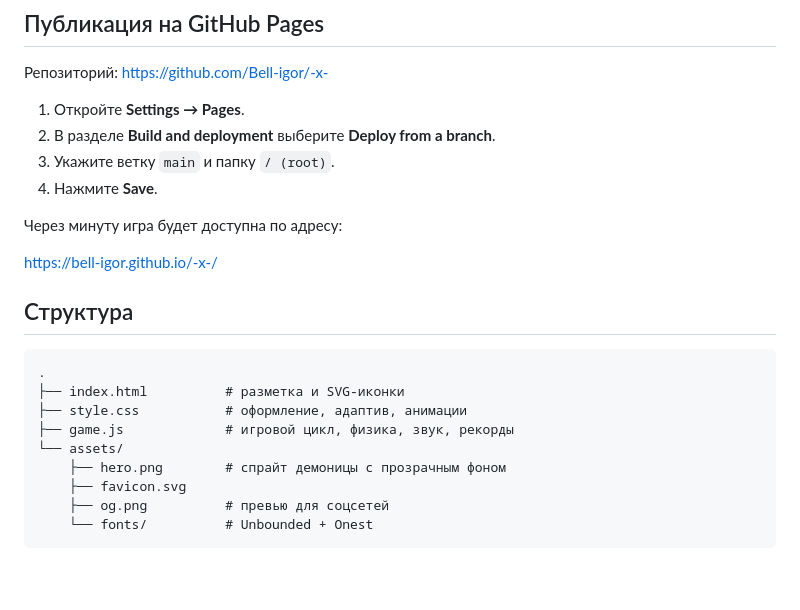
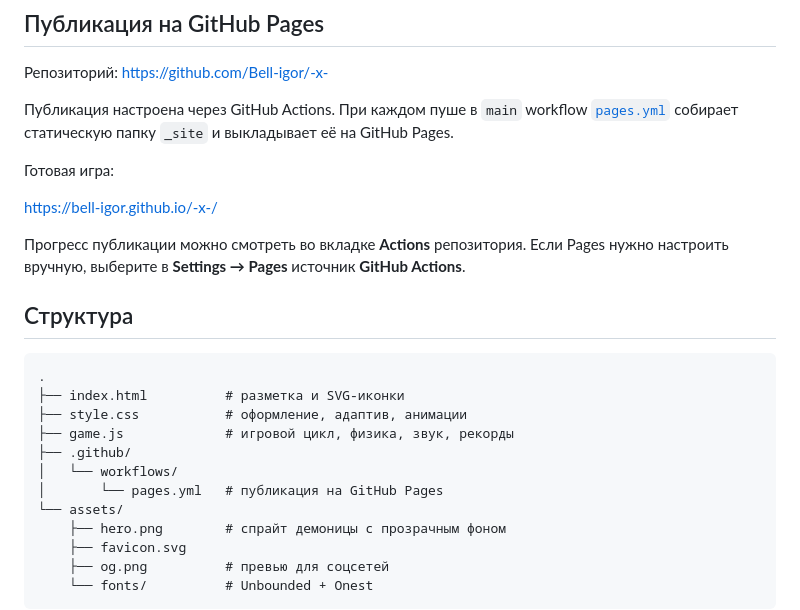
Before and after one commit to Bell-igor/-x-, a Markdown page: README.md, the part around the change. Drawn GitHub-style; blank space fills up the shorter version.

Commit message:
Document GitHub Actions deployment

```diff
--- a/README.md
+++ b/README.md
@@ -32,14 +32,14 @@ python -m http.server 8000
 
 Репозиторий: <https://github.com/Bell-igor/-x->
 
-1. Откройте **Settings → Pages**.
-2. В разделе **Build and deployment** выберите **Deploy from a branch**.
-3. Укажите ветку `main` и папку `/ (root)`.
-4. Нажмите **Save**.
+Публикация настроена через GitHub Actions. При каждом пуше в `main` workflow
+[`pages.yml`](.github/workflows/pages.yml) собирает статическую папку `_site` и выкладывает её на GitHub Pages.
 
-Через минуту игра будет доступна по адресу:
+Готовая игра:
 
 <https://bell-igor.github.io/-x-/>
+
+Прогресс публикации можно смотреть во вкладке **Actions** репозитория. Если Pages нужно настроить вручную, выберите в **Settings → Pages** источник **GitHub Actions**.
 
 ## Структура
 
@@ -48,6 +48,9 @@ python -m http.server 8000
 ├── index.html          # разметка и SVG-иконки
 ├── style.css           # оформление, адаптив, анимации
 ├── game.js             # игровой цикл, физика, звук, рекорды
+├── .github/
+│   └── workflows/
+│       └── pages.yml   # публикация на GitHub Pages
 └── assets/
     ├── hero.png        # спрайт демоницы с прозрачным фоном
     ├── favicon.svg
```
